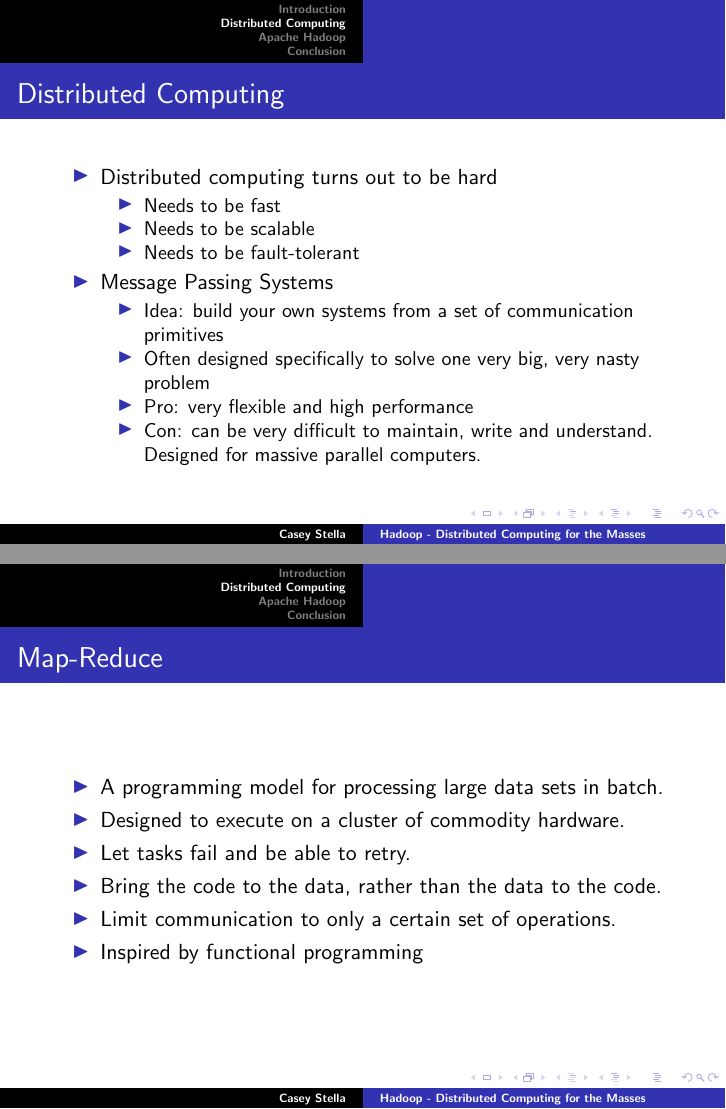
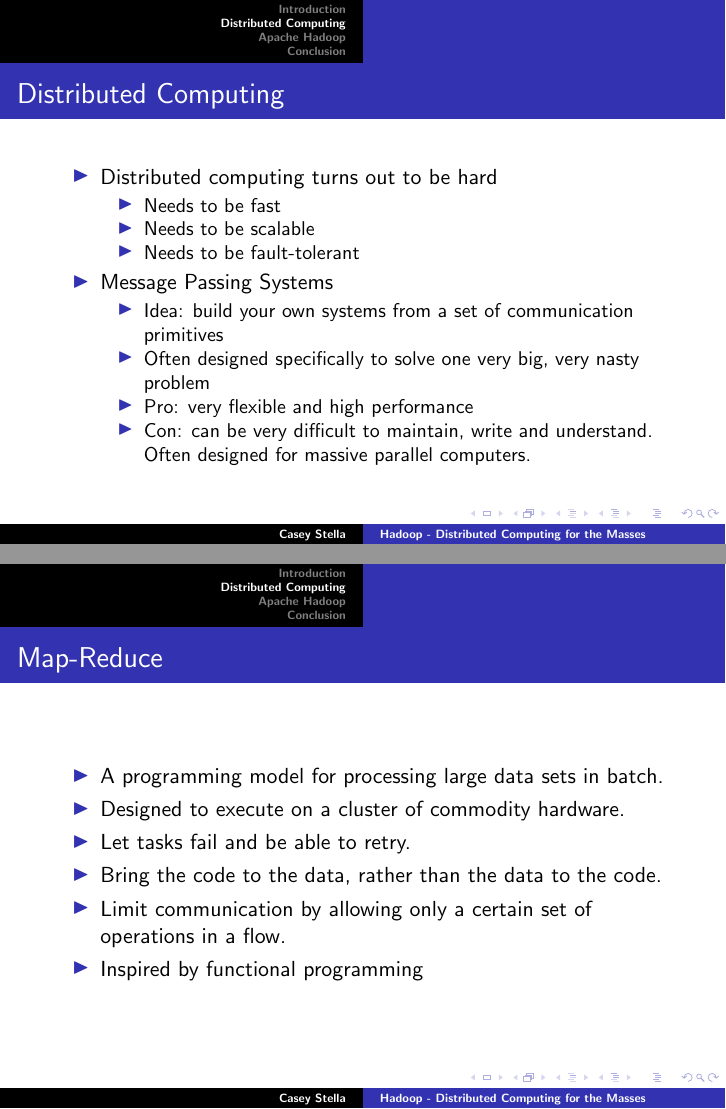
Before and after one commit to cestella/presentations, LaTeX slides (Kent_ACM_Nov_2012/acm_talk.tex): pages 11 and 17 of 31, joined at a grey line. Compiled offline with pdfLaTeX.

Commit message:
Last minute changes, yo

```diff
--- a/Kent_ACM_Nov_2012/acm_talk.tex
+++ b/Kent_ACM_Nov_2012/acm_talk.tex
@@ -46,7 +46,7 @@
    \item Idea: build your own systems from a set of communication primitives
    \item Often designed specifically to solve one very big, very nasty problem\pause
    \item Pro: very flexible and high performance\pause
-   \item Con: can be very difficult to maintain, write and understand.  Designed for massive parallel computers.
+   \item Con: can be very difficult to maintain, write and understand.  Often designed for massive parallel computers.
    \end{itemize}
 \end{itemize}
 }
@@ -57,7 +57,7 @@
 \item Designed to execute on a cluster of commodity hardware.\pause
 \item Let tasks fail and be able to retry.\pause
 \item Bring the code to the data, rather than the data to the code.\pause
-\item Limit communication to only a certain set of operations.\pause
+\item Limit communication by allowing only a certain set of operations in a flow.\pause
 \item Inspired by functional programming
 \end{itemize}
 }
```
Also changed, not shown: Kent_ACM_Nov_2012/acm_talk.pdf, Kent_ACM_Nov_2012/acm_talk.tex (4 more changed lines).
